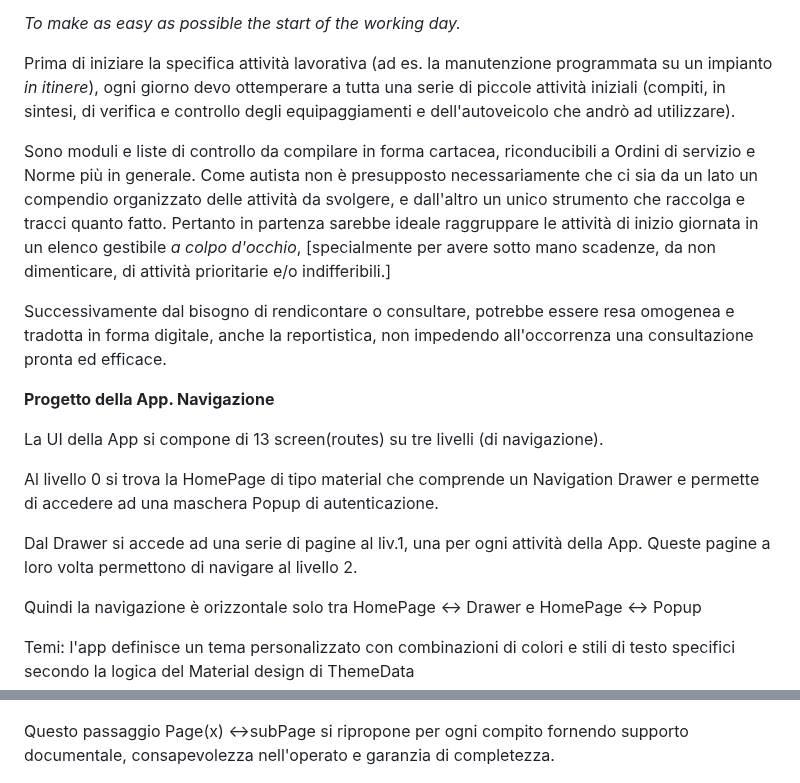
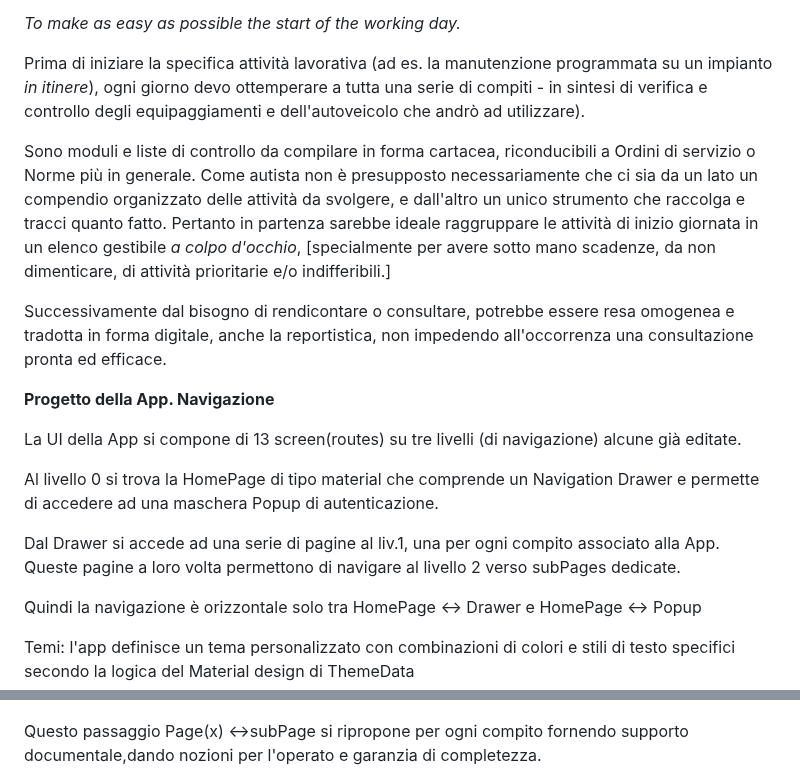
Before and after one commit to AdlaiSantopadre/logbook1_0_0, a Markdown page: README.md, 2 parts joined by grey strips. Rendered like a GitHub page.

```diff
--- a/README.md
+++ b/README.md
@@ -4,12 +4,12 @@
 
 Prima di iniziare la specifica attività lavorativa (ad es. la
 manutenzione programmata su un impianto *in itinere*), ogni giorno devo
-ottemperare a tutta una serie di piccole attività iniziali (compiti, in
-sintesi, di verifica e controllo degli equipaggiamenti e
+ottemperare a tutta una serie di compiti - in
+sintesi  di verifica e controllo degli equipaggiamenti e
 dell\'autoveicolo che andrò ad utilizzare).
 
 Sono moduli e liste di controllo da compilare in forma cartacea,
-riconducibili a Ordini di servizio e Norme più in generale. Come autista
+riconducibili a Ordini di servizio o Norme più in generale. Come autista
 non è presupposto necessariamente che ci sia da un lato un compendio
 organizzato delle attività da svolgere, e dall\'altro un unico strumento
 che raccolga e tracci quanto fatto. Pertanto in partenza sarebbe ideale
@@ -25,15 +25,15 @@ efficace.
 **Progetto della App. Navigazione**
 
 La UI della App si compone di 13 screen(routes) su tre livelli (di
-navigazione).
+navigazione) alcune già editate.
 
 Al livello 0 si trova la HomePage di tipo material che comprende un
 Navigation Drawer e permette di accedere ad una maschera Popup di
 autenticazione.
 
 Dal Drawer si accede ad una serie di pagine al liv.1, una per ogni
-attività della App. Queste pagine a loro volta permettono di navigare al
-livello 2.
+compito associato alla App. Queste pagine a loro volta permettono di navigare al
+livello 2 verso subPages dedicate.
 
 Quindi la navigazione è orizzontale solo tra HomePage \<-\> Drawer e
 HomePage \<-\> Popup
@@ -145,7 +140,7 @@ semplificare e non irrigidire i procedimenti materiali.
 ![Rapporto percorrenze](lib/assets/RapportoPercorrenze.png)
 
 Questo passaggio Page(x) \<-\>subPage si ripropone per ogni compito
-fornendo supporto documentale, consapevolezza nell'operato e garanzia di
+fornendo supporto documentale,dando nozioni per l'operato e garanzia di
 completezza.
 
 ![Primo Soccorso](lib/assets/Scheda_Ispezione_Periodica_Pacchetto_Di_Medicazione.PNG)
```
Also changed, not shown: other parts of README.md (+26 -31 lines).
